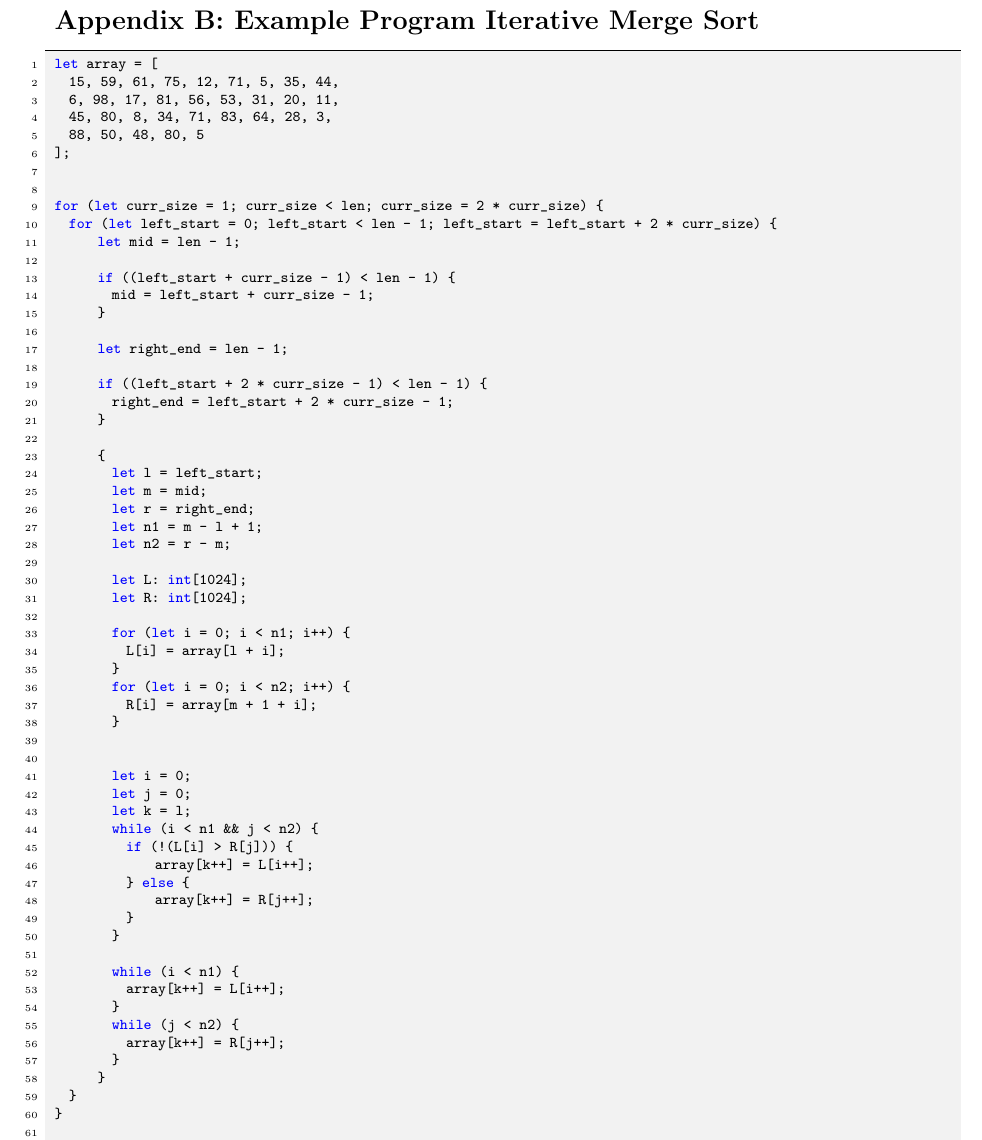
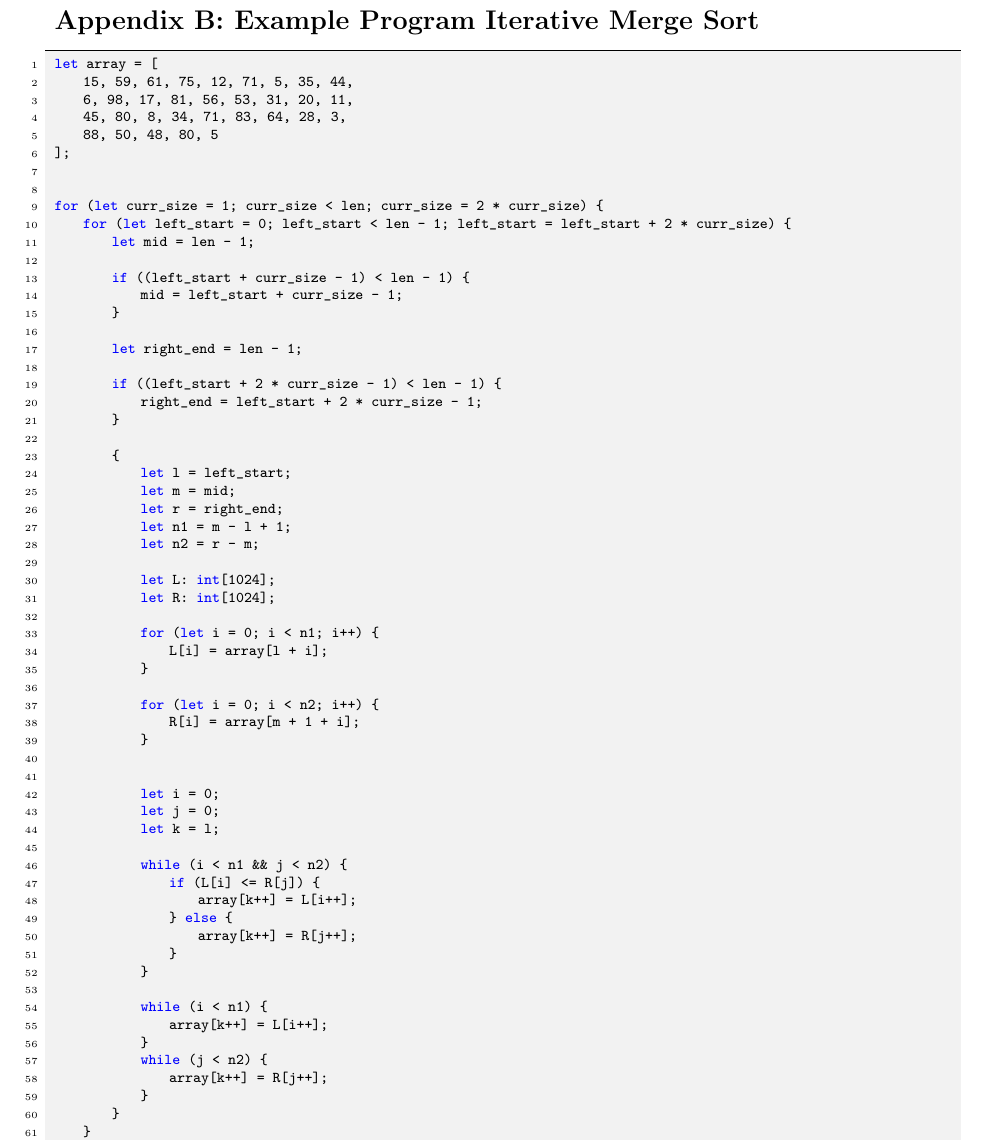
Before and after one commit to dparo/dpcc, a LaTeX document (docs/main.tex): part of page 3 of 3, cut so that both start at the same text. Compiled offline with pdfLaTeX.

Commit message:
Progress

```diff
--- a/docs/main.tex
+++ b/docs/main.tex
@@ -189,8 +190,9 @@ for (let curr_size = 1; curr_size < len; curr_size = 2 * curr_size) {
             let i = 0;
             let j = 0;
             let k = l;
+
             while (i < n1 && j < n2) {
-          if (!(L[i] > R[j])) {
+                if (L[i] <= R[j]) {
                     array[k++] = L[i++];
                 } else {
                     array[k++] = R[j++];
```
Also changed, not shown: docs/main.pdf, docs/main.tex (1 more changed lines). Lines whose indentation alone changed are shown as unchanged.
